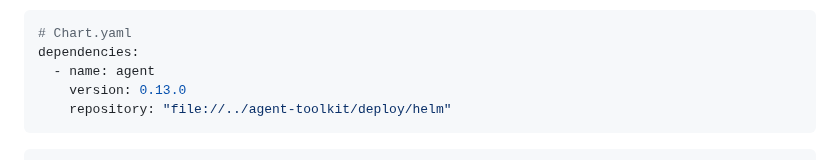
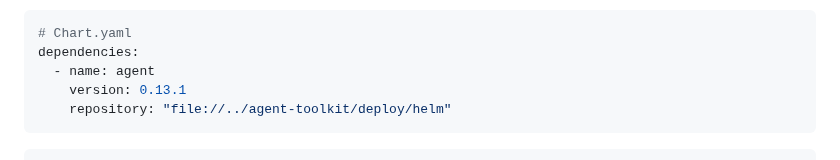
Before and after one commit to sageox/agent-toolkit, a Markdown page: deploy/helm/README.md, the part around the change. Drawn GitHub-style.

Commit message:
docs(helm): pin the README dependency example to chart 0.13.1
Co-Authored-By: Claude Opus 5 (1M context) <noreply@anthropic.com>

````diff
--- a/deploy/helm/README.md
+++ b/deploy/helm/README.md
@@ -51,7 +51,7 @@ Or depend on it, and nest this chart's values under its name. Helm hands every s
 # Chart.yaml
 dependencies:
   - name: agent
-    version: 0.13.0
+    version: 0.13.1
     repository: "file://../agent-toolkit/deploy/helm"
 ```
 
````
